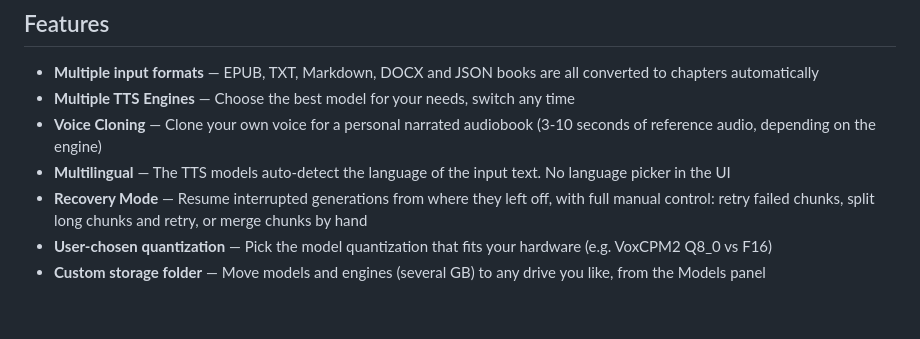
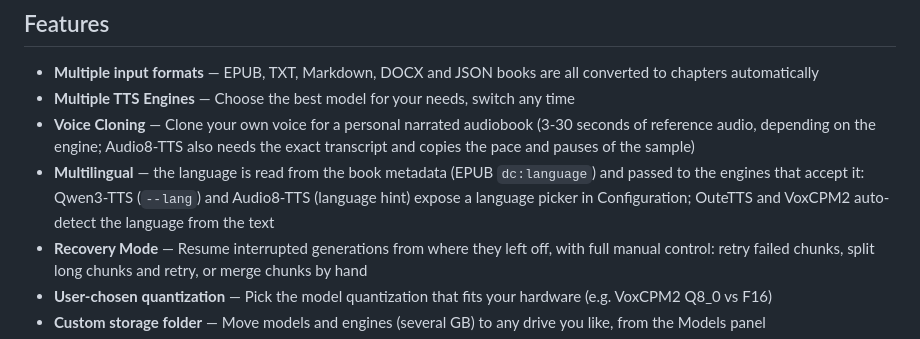
Before and after one commit to ACarloGitHub/Audiobook-Generator, a Markdown page: README.md, the part around the change. GitHub-like rendering; blank space fills up the shorter version.

Commit message:
Document language handling and reference-sample guidance in README

```diff
--- a/README.md
+++ b/README.md
@@ -56,8 +56,8 @@ Each model has its own license. You are responsible for reviewing and accepting
 
 - **Multiple input formats** — EPUB, TXT, Markdown, DOCX and JSON books are all converted to chapters automatically
 - **Multiple TTS Engines** — Choose the best model for your needs, switch any time
-- **Voice Cloning** — Clone your own voice for a personal narrated audiobook (3-10 seconds of reference audio, depending on the engine)
-- **Multilingual** — The TTS models auto-detect the language of the input text. No language picker in the UI
+- **Voice Cloning** — Clone your own voice for a personal narrated audiobook (3-30 seconds of reference audio, depending on the engine; Audio8-TTS also needs the exact transcript and copies the pace and pauses of the sample)
+- **Multilingual** — the language is read from the book metadata (EPUB `dc:language`) and passed to the engines that accept it: Qwen3-TTS (`--lang`) and Audio8-TTS (language hint) expose a language picker in Configuration; OuteTTS and VoxCPM2 auto-detect the language from the text
 - **Recovery Mode** — Resume interrupted generations from where they left off, with full manual control: retry failed chunks, split long chunks and retry, or merge chunks by hand
 - **User-chosen quantization** — Pick the model quantization that fits your hardware (e.g. VoxCPM2 Q8_0 vs F16)
 - **Custom storage folder** — Move models and engines (several GB) to any drive you like, from the Models panel
```
